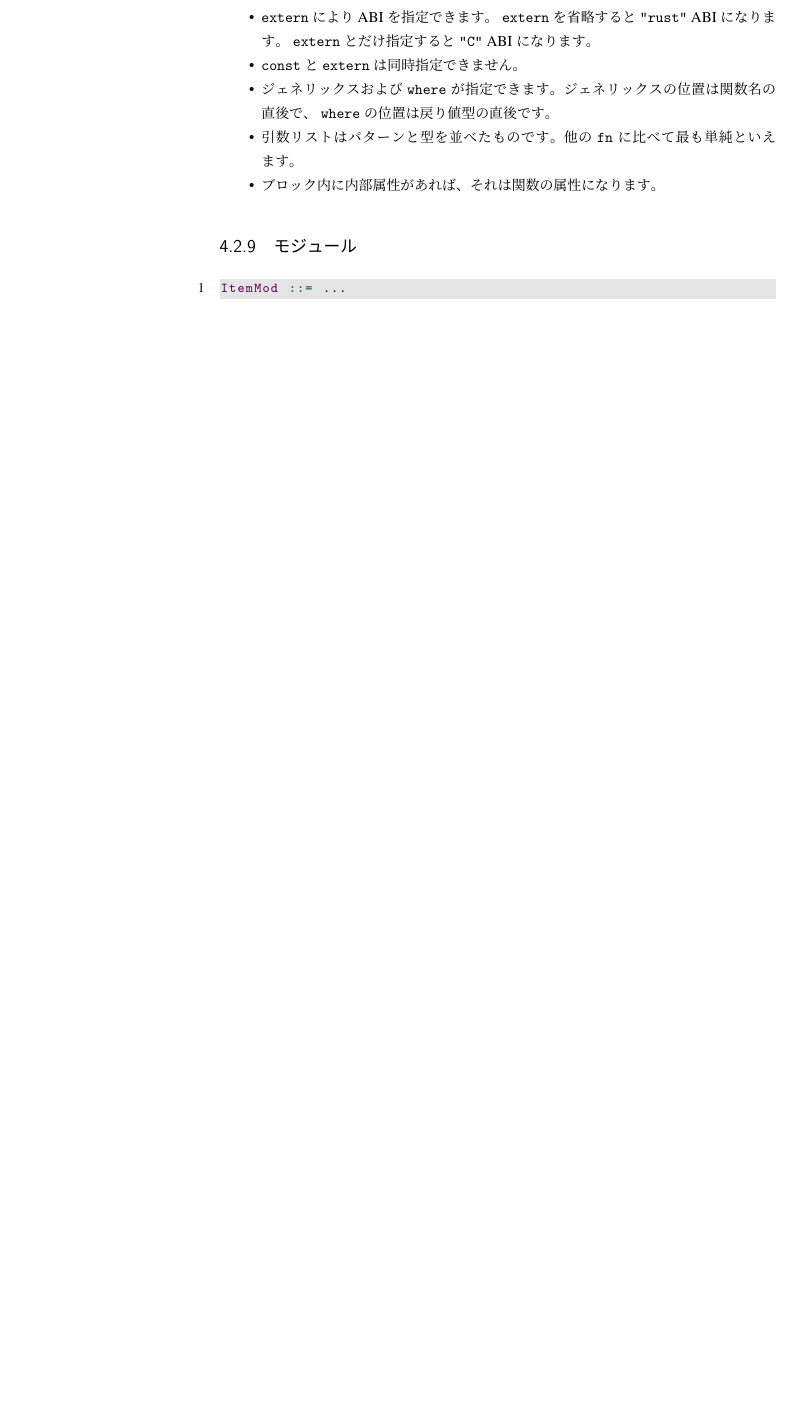
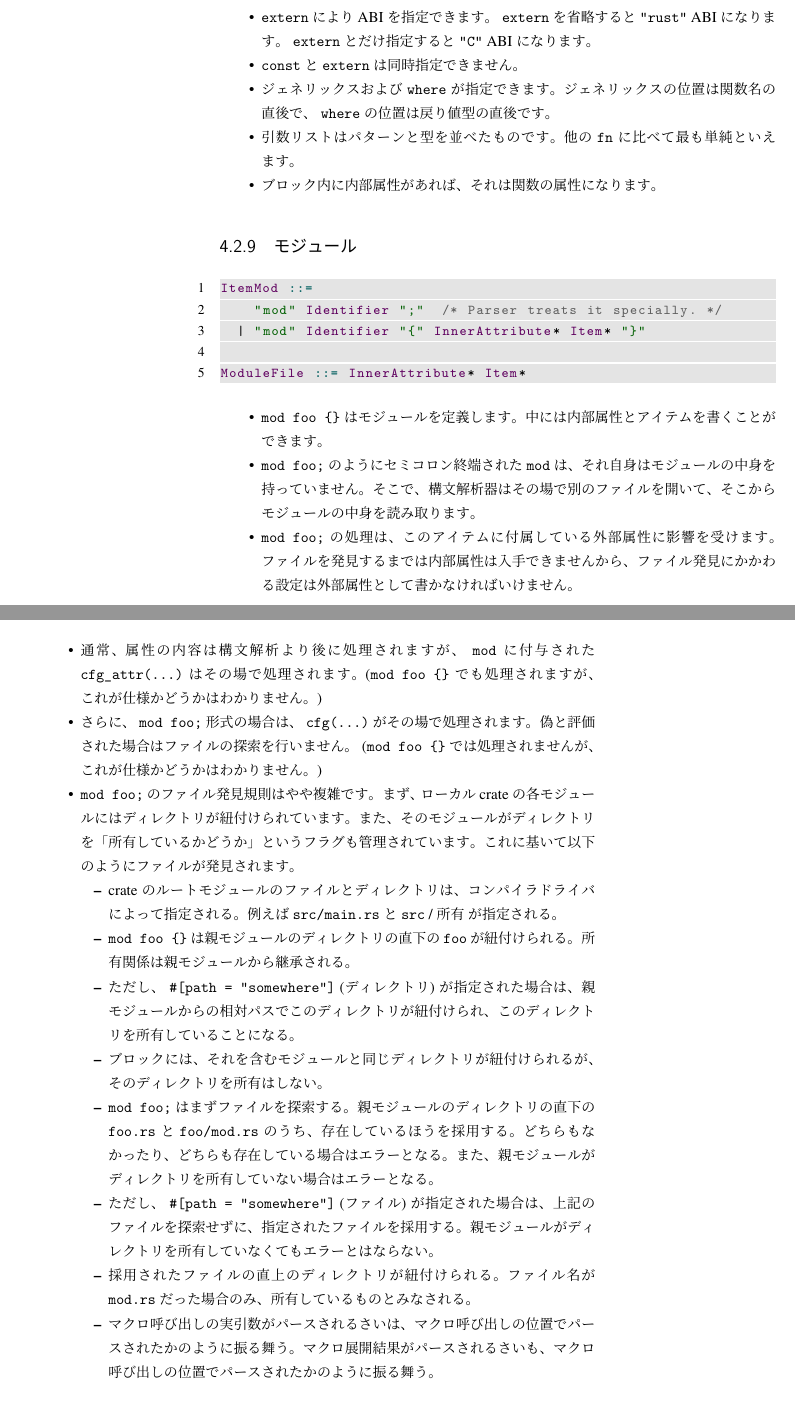
Before and after one commit to qnighy/rust-compiler-walkthrough-ja, a LaTeX book (main.tex): part of page 24 of 37 before the commit and two parts of pages 24 and 25 of 39 after it, the two joined at a grey line, cut so that both start at the same text, the shorter picture padded with empty space. Compiled offline with upLaTeX and dvipdfmx.

Commit message:
Write about module definition.

```diff
--- a/main.tex
+++ b/main.tex
@@ -768,8 +768,31 @@ Rustの構文では、コンマ区切りの列が様々な場所で出てきま
 \subsection{モジュール}
 
 \begin{lstlisting}[language=BNFLike, gobble=2]
-  ItemMod ::= ...
+  ItemMod ::=
+      "mod" Identifier ";"  /* Parser treats it specially. */
+    | "mod" Identifier "{" InnerAttribute* Item* "}"
+
+  ModuleFile ::= InnerAttribute* Item*
 \end{lstlisting}
+
+\begin{itemize}
+  \item \verb|mod foo {}| はモジュールを定義します。中には内部属性とアイテムを書くことができます。
+  \item \verb|mod foo;| のようにセミコロン終端された \verb|mod| は、それ自身はモジュールの中身を持っていません。そこで、構文解析器はその場で別のファイルを開いて、そこからモジュールの中身を読み取ります。
+  \item \verb|mod foo;| の処理は、このアイテムに付属している外部属性に影響を受けます。ファイルを発見するまでは内部属性は入手できませんから、ファイル発見にかかわる設定は外部属性として書かなければいけません。
+  \item 通常、属性の内容は構文解析より後に処理されますが、 \verb|mod| に付与された \verb|cfg_attr(...)| はその場で処理されます。(\verb|mod foo {}| でも処理されますが、これが仕様かどうかはわかりません。)
+  \item さらに、 \verb|mod foo;| 形式の場合は、 \verb|cfg(...)| がその場で処理されます。偽と評価された場合はファイルの探索を行いません。 (\verb|mod foo {}| では処理されませんが、これが仕様かどうかはわかりません。)
+  \item \verb|mod foo;| のファイル発見規則はやや複雑です。まず、ローカルcrateの各モジュールにはディレクトリが紐付けられています。また、そのモジュールがディレクトリを「所有しているかどうか」というフラグも管理されています。これに基いて以下のようにファイルが発見されます。
+    \begin{itemize}
+      \item crateのルートモジュールのファイルとディレクトリは、コンパイラドライバによって指定される。例えば \verb|src/main.rs| と \verb|src| / 所有 が指定される。
+      \item \verb|mod foo {}| は親モジュールのディレクトリの直下の \verb|foo| が紐付けられる。所有関係は親モジュールから継承される。
+      \item ただし、 \verb|#[path = "somewhere"]| (ディレクトリ) が指定された場合は、親モジュールからの相対パスでこのディレクトリが紐付けられ、このディレクトリを所有していることになる。
+      \item ブロックには、それを含むモジュールと同じディレクトリが紐付けられるが、そのディレクトリを所有はしない。
+      \item \verb|mod foo;| はまずファイルを探索する。親モジュールのディレクトリの直下の \verb|foo.rs| と \verb|foo/mod.rs| のうち、存在しているほうを採用する。どちらもなかったり、どちらも存在している場合はエラーとなる。また、親モジュールがディレクトリを所有していない場合はエラーとなる。
+      \item ただし、 \verb|#[path = "somewhere"]| (ファイル) が指定された場合は、上記のファイルを探索せずに、指定されたファイルを採用する。親モジュールがディレクトリを所有していなくてもエラーとはならない。
+      \item 採用されたファイルの直上のディレクトリが紐付けられる。ファイル名が \verb|mod.rs| だった場合のみ、所有しているものとみなされる。
+      \item マクロ呼び出しの実引数がパースされるさいは、マクロ呼び出しの位置でパースされたかのように振る舞う。マクロ展開結果がパースされるさいも、マクロ呼び出しの位置でパースされたかのように振る舞う。
+    \end{itemize}
+\end{itemize}
 
 \subsection{externブロック}
 
```
Also changed, not shown: main.tex (2 more changed lines).
